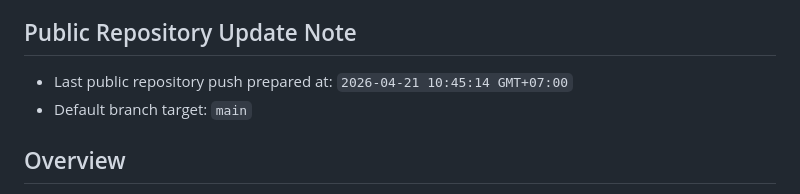
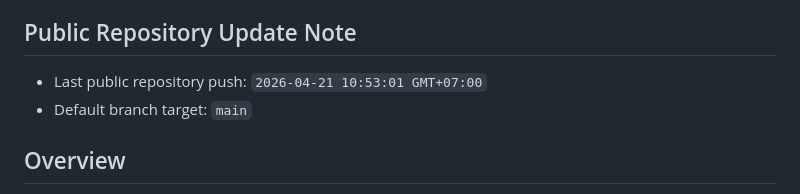
Before and after one commit to EmBeHocCode/ZenoDigital, a Markdown page: README.md, the part around the change. GitHub-like rendering.

Commit message:
Update README public push timestamp

```diff
--- a/README.md
+++ b/README.md
@@ -10,7 +10,7 @@ This repository is intended to serve three purposes at once:
 
 ## Public Repository Update Note
 
-- Last public repository push prepared at: `2026-04-21 10:45:14 GMT+07:00`
+- Last public repository push: `2026-04-21 10:53:01 GMT+07:00`
 - Default branch target: `main`
 
 ## Overview
```
